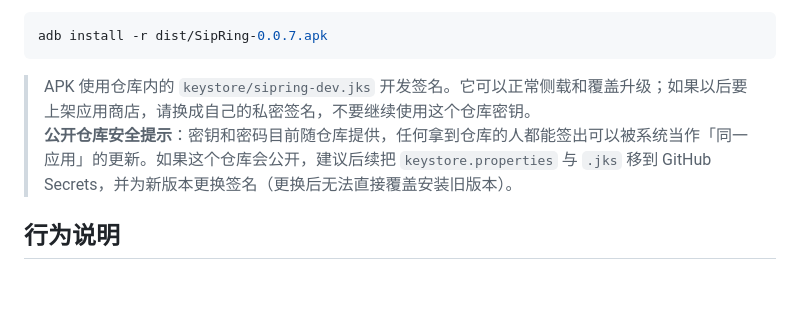
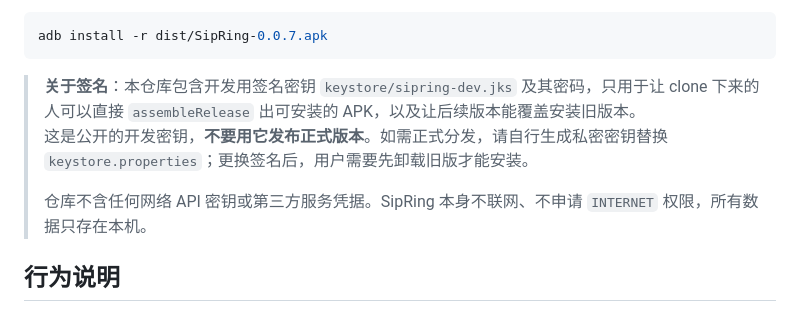
Before and after one commit to 1chuci/SipRing, a Markdown page: README.md, the part around the change. GitHub-like rendering; blank space fills up the shorter version.

Commit message:
docs: clarify public dev keystore usage

````diff
--- a/README.md
+++ b/README.md
@@ -76,8 +76,10 @@ dist/SipRing-0.0.7.apk
 adb install -r dist/SipRing-0.0.7.apk
 ```
 
-> APK 使用仓库内的 `keystore/sipring-dev.jks` 开发签名。它可以正常侧载和覆盖升级；如果以后要上架应用商店，请换成自己的私密签名，不要继续使用这个仓库密钥。
-> **公开仓库安全提示**：密钥和密码目前随仓库提供，任何拿到仓库的人都能签出可以被系统当作「同一应用」的更新。如果这个仓库会公开，建议后续把 `keystore.properties` 与 `.jks` 移到 GitHub Secrets，并为新版本更换签名（更换后无法直接覆盖安装旧版本）。
+> **关于签名**：本仓库包含开发用签名密钥 `keystore/sipring-dev.jks` 及其密码，只用于让 clone 下来的人可以直接 `assembleRelease` 出可安装的 APK，以及让后续版本能覆盖安装旧版本。
+> 这是公开的开发密钥，**不要用它发布正式版本**。如需正式分发，请自行生成私密密钥替换 `keystore.properties`；更换签名后，用户需要先卸载旧版才能安装。
+>
+> 仓库不含任何网络 API 密钥或第三方服务凭据。SipRing 本身不联网、不申请 `INTERNET` 权限，所有数据只存在本机。
 
 ## 行为说明
 
````
